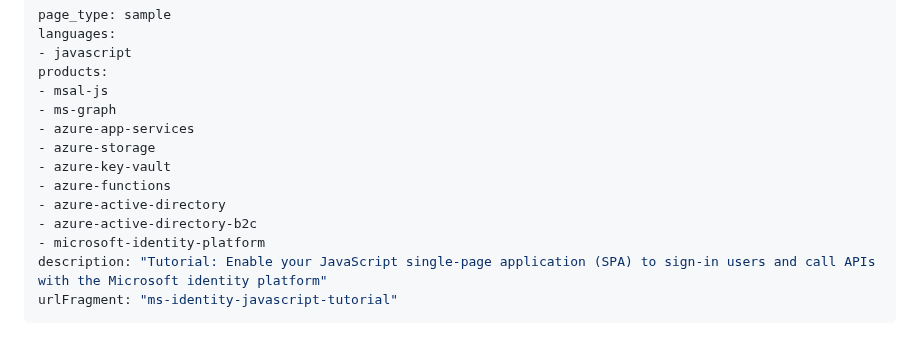
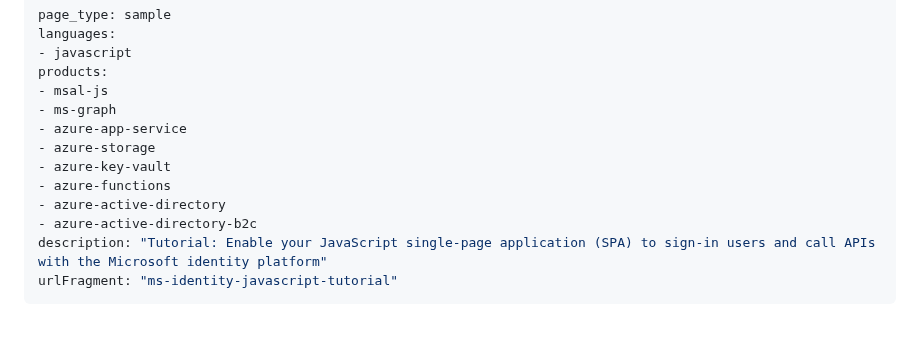
Before and after one commit to Azure-Samples/ms-identity-javascript-tutorial, a Markdown page: README.md, the part around the change. GitHub-like rendering.

Commit message:
Update README.md
Changes:
1. azure-app-services to azure-app-service
2. removed microsoft-identity-platform (as slug is being deprecated)

```diff
--- a/README.md
+++ b/README.md
@@ -5,13 +5,12 @@ languages:
 products:
 - msal-js
 - ms-graph
-- azure-app-services
+- azure-app-service
 - azure-storage
 - azure-key-vault
 - azure-functions
 - azure-active-directory
 - azure-active-directory-b2c
-- microsoft-identity-platform
 description: "Tutorial: Enable your JavaScript single-page application (SPA) to sign-in users and call APIs with the Microsoft identity platform"
 urlFragment: "ms-identity-javascript-tutorial"
 ---
```
